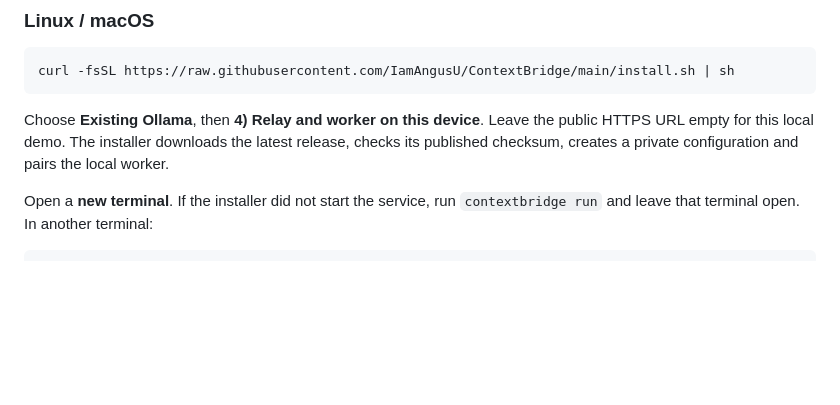
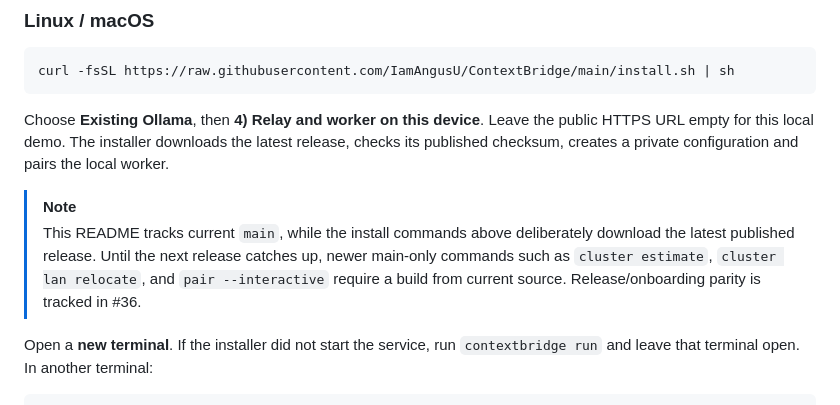
Before and after one commit to IamAngusU/ContextBridge, a Markdown page: README.md, the part around the change. GitHub-like rendering; blank space fills up the shorter version.

Commit message:
Clarify main versus release command availability

````diff
--- a/README.md
+++ b/README.md
@@ -91,6 +91,9 @@ curl -fsSL https://raw.githubusercontent.com/IamAngusU/ContextBridge/main/instal
 ```
 
 Choose **Existing Ollama**, then **4) Relay and worker on this device**. Leave the public HTTPS URL empty for this local demo. The installer downloads the latest release, checks its published checksum, creates a private configuration and pairs the local worker.
+
+> [!NOTE]
+> This README tracks current `main`, while the install commands above deliberately download the latest published release. Until the next release catches up, newer main-only commands such as `cluster estimate`, `cluster lan relocate`, and `pair --interactive` require a build from current source. Release/onboarding parity is tracked in #36.
 
 Open a **new terminal**. If the installer did not start the service, run `contextbridge run` and leave that terminal open. In another terminal:
 
````
